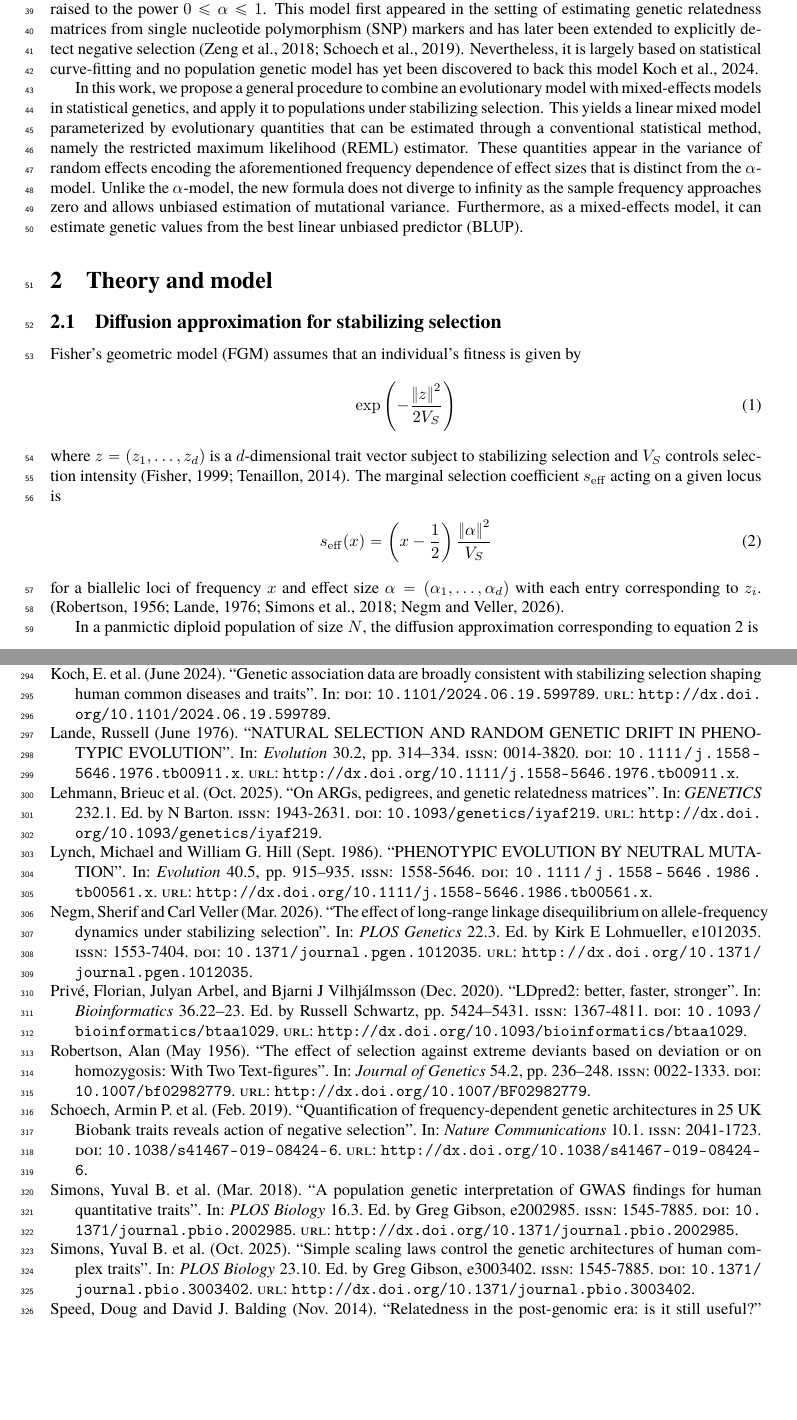
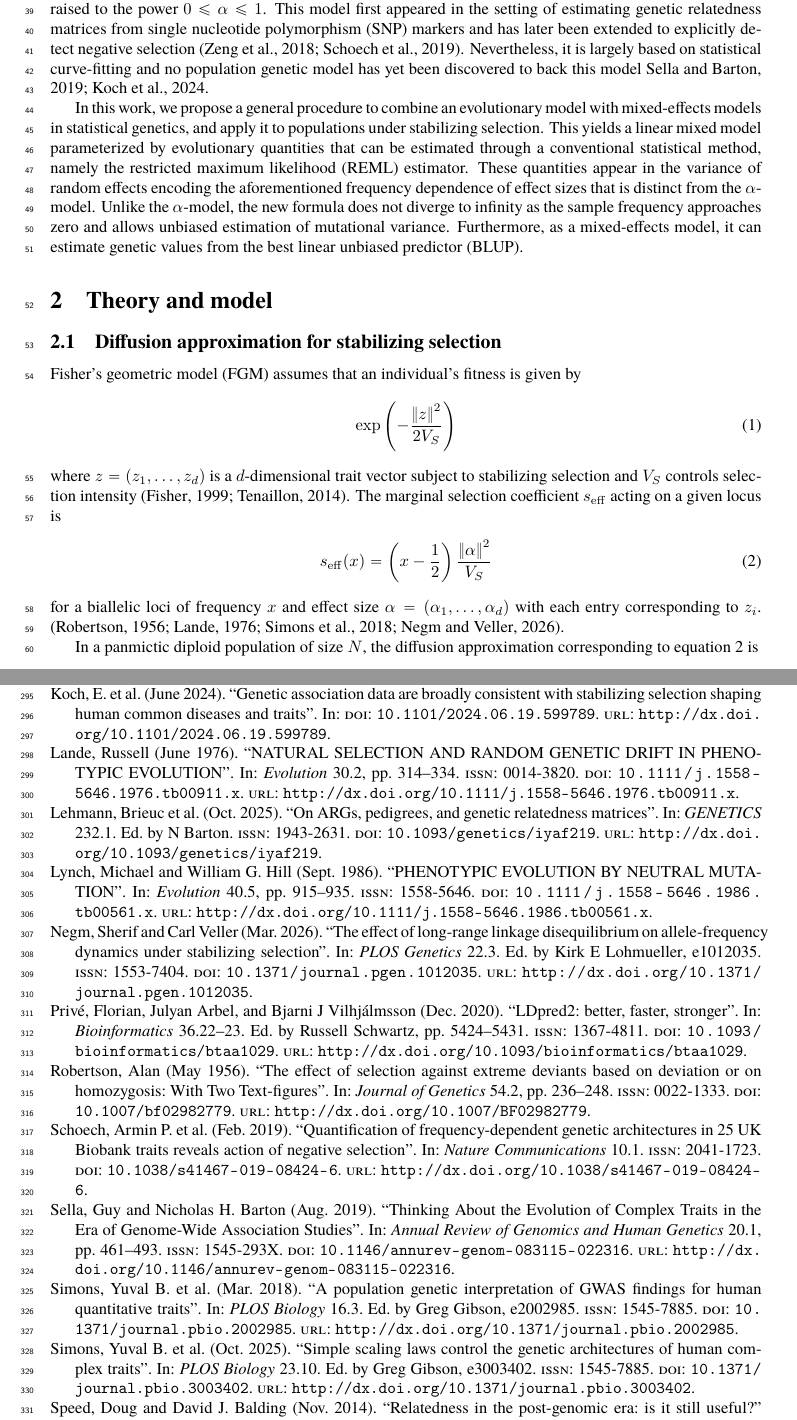
Before and after one commit to hanbin973/param_arch_stab_paper, a LaTeX paper (paper.tex): two parts of pages 2 and 15 of 19, joined at a grey line, cut so that both start at the same text, the shorter picture padded with empty space. Compiled offline with pdfLaTeX.

Commit message:
Updates from Overleaf

```diff
--- a/paper.tex
+++ b/paper.tex
@@ -61,7 +61,7 @@ From a more statistical genetics viewpoint, one notable finding from massive GWA
 This is usually understood in the context of negative selection where large effect variants are more likely to be removed from the population than small effect variants.
 A common modelling choice is the $\alpha$-model, where the variance of the effect size is inversely proportional to heterozygosity raised to the power $0\le \alpha \le 1$.
 This model first appeared in the setting of estimating genetic relatedness matrices from single nucleotide polymorphism (SNP) markers and has later been extended to explicitly detect negative selection \citep{Zeng_2018, Schoech_2019}.
-Nevertheless, it is largely based on statistical curve-fitting and no population genetic model has yet been discovered to back this model \cite{Koch2024}.
+Nevertheless, it is largely based on statistical curve-fitting and no population genetic model has yet been discovered to back this model \cite{Sella_2019,Koch2024}.
 
 % apparent stabilizing selection
 In this work,
```
